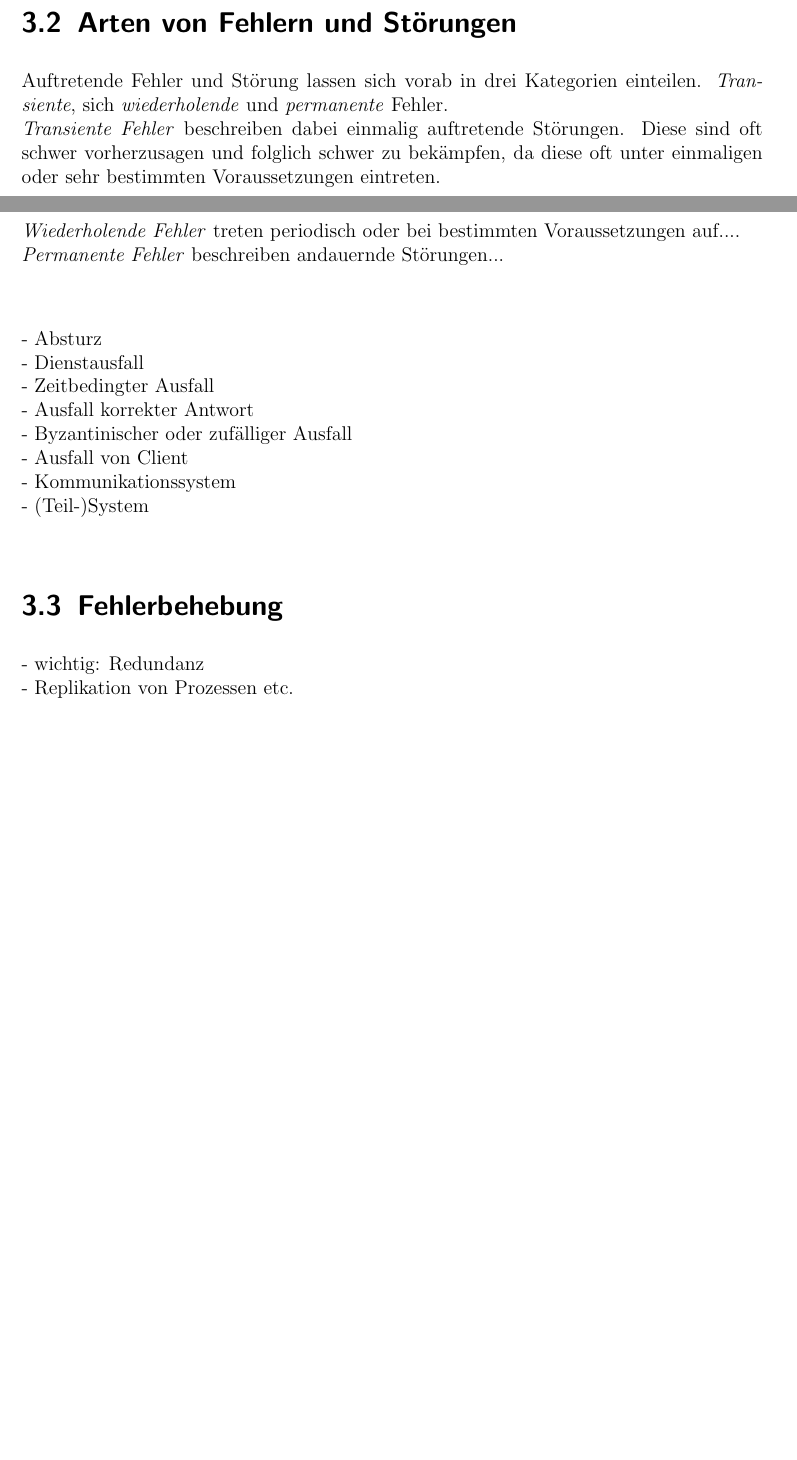
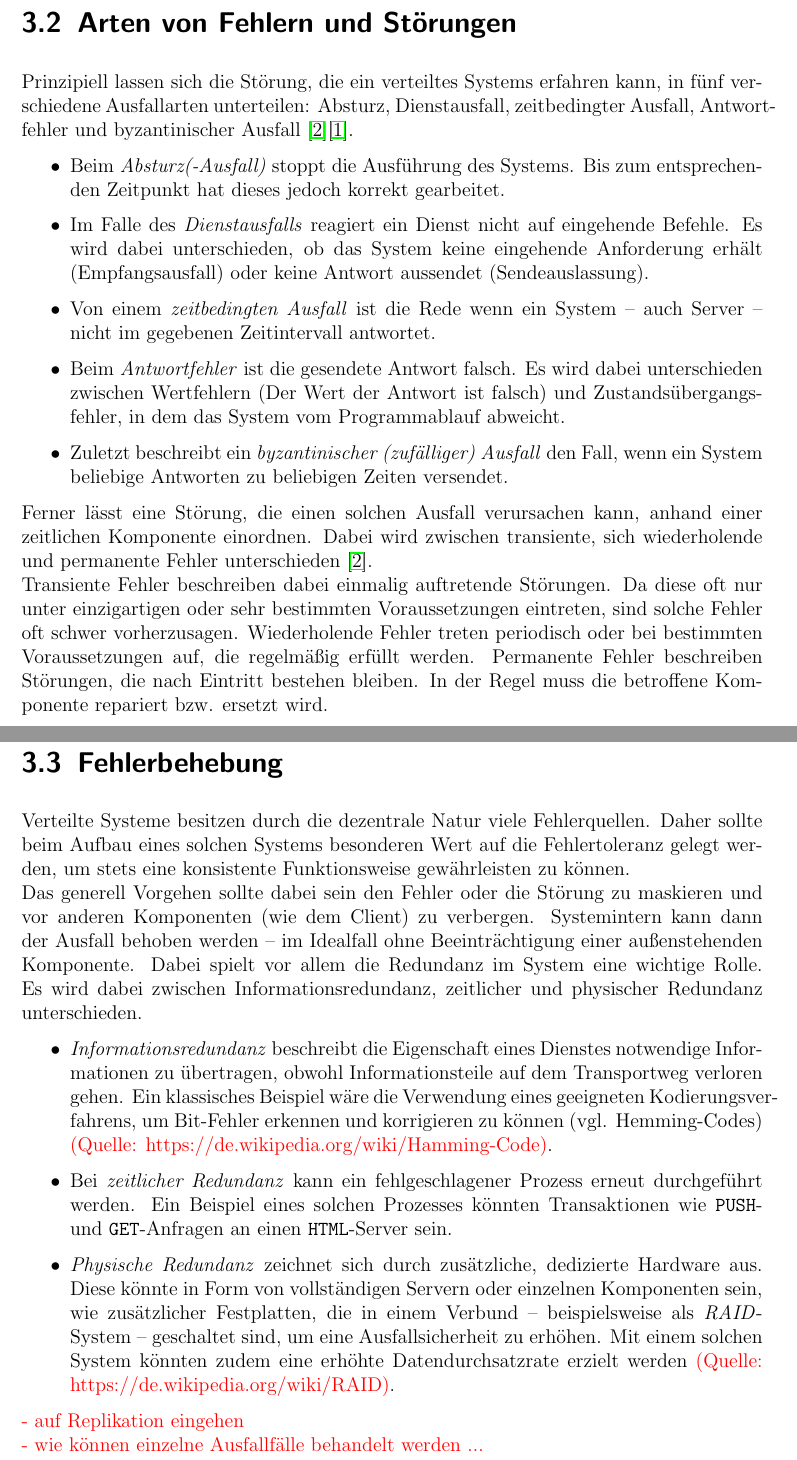
Before and after one commit to AlgorithmicEntropy/VerteilteSysteme, a LaTeX document (Paper.tex): two parts of pages 9 and 10 of 11 before the commit and two parts of pages 10 and 11 of 12 after it, joined at a grey line, cut so that both start at the same text, the shorter picture padded with empty space. Compiled offline with pdfLaTeX; a missing bibliography style is replaced by a similar one.

Commit message:
finsihed chapter 3.2 and added outline for 3.3

```diff
--- a/Paper.tex
+++ b/Paper.tex
@@ -234,28 +225,31 @@ Um dieses Ziel gewährleisten zu können, muss ein verteiltes System mehrere Anf
 
 \section{Arten von Fehlern und Störungen}
-Auftretende Fehler und Störung lassen sich vorab in drei Kategorien einteilen. \textit{Transiente}, sich \textit{wiederholende} und \textit{permanente} Fehler.\\
-\textit{Transiente Fehler} beschreiben dabei einmalig auftretende Störungen. Diese sind oft schwer vorherzusagen und folglich schwer zu bekämpfen, da diese oft unter einmaligen oder sehr bestimmten Voraussetzungen eintreten.\\
-\textit{Wiederholende Fehler} treten periodisch oder bei bestimmten Voraussetzungen auf....\\
-\textit{Permanente Fehler} beschreiben andauernde Störungen...\\
+Prinzipiell lassen sich die Störung, die ein verteiltes Systems erfahren kann, in fünf verschiedene Ausfallarten unterteilen: Absturz, Dienstausfall, zeitbedingter Ausfall, Antwortfehler und byzantinischer Ausfall \cite{vS-Dillinger}\cite{vS-TU-Braunschweig}.
+\begin{itemize}
+	\item Beim \textit{Absturz(-Ausfall)} stoppt die Ausführung des Systems. Bis zum entsprechenden Zeitpunkt hat dieses jedoch korrekt gearbeitet. %Es muss neu aufgesetzt bzw. initialisiert werden, damit Dienste wiederaufgenommen werden können.
+	\item Im Falle des \textit{Dienstausfalls} reagiert ein Dienst nicht auf eingehende Befehle. Es wird dabei unterschieden, ob das System keine eingehende Anforderung erhält (Empfangsausfall) oder keine Antwort aussendet (Sendeauslassung).
+	\item Von einem \textit{zeitbedingten Ausfall} ist die Rede wenn ein System -- auch Server -- nicht im gegebenen Zeitintervall antwortet.
+	\item Beim \textit{Antwortfehler} ist die gesendete Antwort falsch. Es wird dabei unterschieden zwischen Wertfehlern (Der Wert der Antwort ist falsch) und Zustandsübergangsfehler, in dem das System vom Programmablauf abweicht.
+	\item Zuletzt beschreibt ein \textit{byzantinischer (zufälliger) Ausfall} den Fall, wenn ein System beliebige Antworten zu beliebigen Zeiten versendet.
+\end{itemize}
+Ferner lässt eine Störung, die einen solchen Ausfall verursachen kann, anhand einer zeitlichen Komponente einordnen. Dabei wird zwischen transiente, sich wiederholende und permanente Fehler unterschieden \cite{vS-Dillinger}.\\
+Transiente Fehler beschreiben dabei einmalig auftretende Störungen. Da diese oft nur unter einzigartigen oder sehr bestimmten Voraussetzungen eintreten, sind solche Fehler oft schwer vorherzusagen. Wiederholende Fehler treten periodisch oder bei bestimmten Voraussetzungen auf, die regelmäßig erfüllt werden. Permanente Fehler beschreiben Störungen, die nach Eintritt bestehen bleiben. In der Regel muss die betroffene Komponente repariert bzw. ersetzt wird.
 
 
-%- Vorübergehend\\
-%- Wiederkehrend\\
-%- Permanent\\
-~\\
-- Absturz\\
-- Dienstausfall\\
-- Zeitbedingter Ausfall\\
-- Ausfall korrekter Antwort\\
-- Byzantinischer oder zufälliger Ausfall
-\\
-- Ausfall von Client\\
-- Kommunikationssystem\\
-- (Teil-)System\\
+
+
+
 
 \section{Fehlerbehebung}
-- wichtig: Redundanz\\
-- Replikation von Prozessen etc.\\
+Verteilte Systeme besitzen durch die dezentrale Natur viele Fehlerquellen. Daher sollte beim Aufbau eines solchen Systems besonderen Wert auf die Fehlertoleranz gelegt werden, um stets eine konsistente Funktionsweise gewährleisten zu können.\\
+Das generell Vorgehen sollte dabei sein den Fehler oder die Störung zu maskieren und vor anderen Komponenten (wie dem Client) zu verbergen. Systemintern kann dann der Ausfall behoben werden -- im Idealfall ohne Beeinträchtigung einer außenstehenden Komponente. Dabei spielt vor allem die Redundanz im System eine wichtige Rolle. Es wird dabei zwischen Informationsredundanz, zeitlicher und physischer Redundanz unterschieden.
+\begin{itemize}
+	\item \textit{Informationsredundanz} beschreibt die Eigenschaft eines Dienstes notwendige Informationen zu übertragen, obwohl Informationsteile auf dem Transportweg verloren gehen. Ein klassisches Beispiel wäre die Verwendung eines geeigneten Kodierungsverfahrens, um Bit-Fehler erkennen und korrigieren zu können (vgl. Hemming-Codes) \textcolor{red}{(Quelle: https://de.wikipedia.org/wiki/Hamming-Code)}.
+	\item Bei \textit{zeitlicher Redundanz} kann ein fehlgeschlagener Prozess erneut durchgeführt werden. Ein Beispiel eines solchen Prozesses könnten Transaktionen wie \texttt{PUSH}- und \texttt{GET}-Anfragen an einen \texttt{HTML}-Server sein.
+	\item \textit{Physische Redundanz} zeichnet sich durch zusätzliche, dedizierte Hardware aus. Diese könnte in Form von vollständigen Servern oder einzelnen Komponenten sein, wie zusätzlicher Festplatten, die in einem Verbund -- beispielsweise als \textit{RAID}-System -- geschaltet sind, um eine Ausfallsicherheit zu erhöhen. Mit einem solchen System könnten zudem eine erhöhte Datendurchsatzrate erzielt werden \textcolor{red}{(Quelle: https://de.wikipedia.org/wiki/RAID)}.
+\end{itemize}
+ \textcolor{red}{- auf Replikation eingehen\\
+- wie können einzelne Ausfallfälle behandelt werden ...}
 
 
 
```
Also changed, not shown: bibo.bib (+14 -0 lines), Paper.pdf (deleted), Paper.tex (39 more changed lines), 1 other file.
